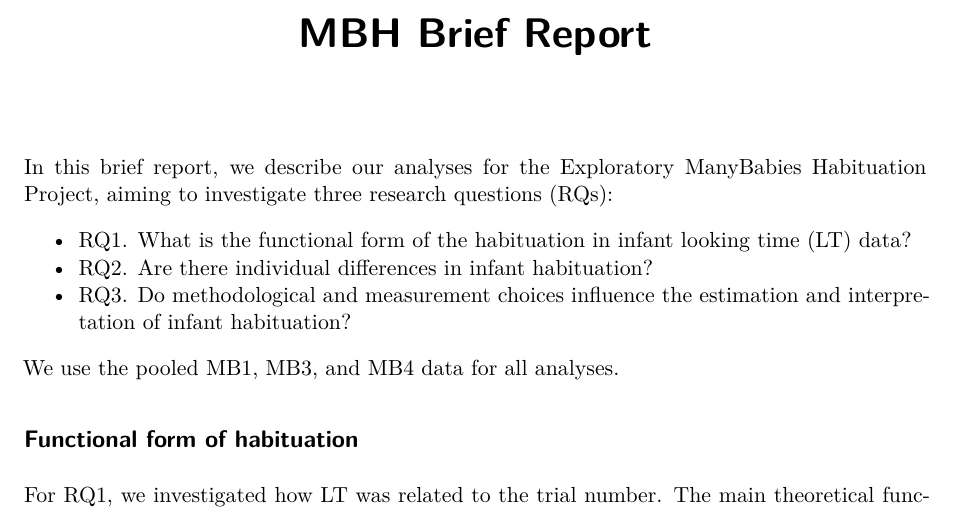
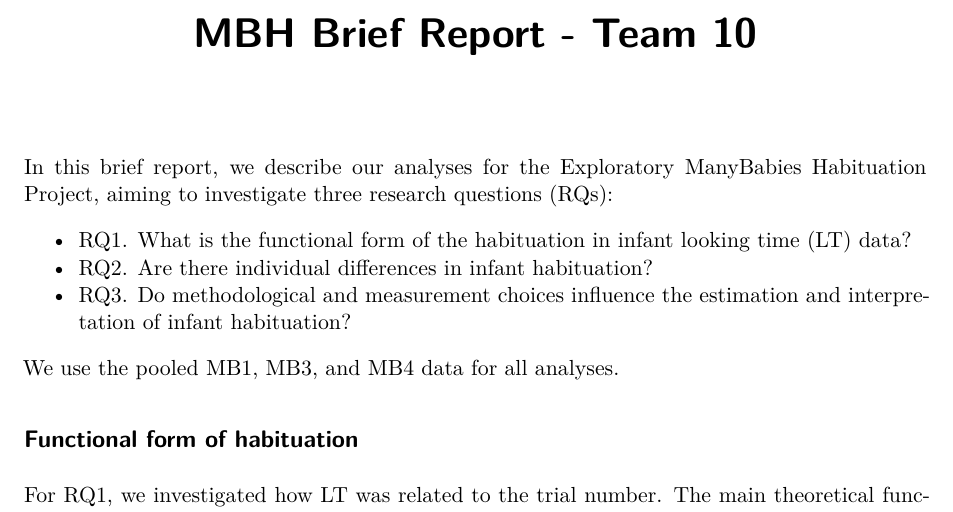
Before and after one commit to unithiyashree/MBH, a Quarto document (mbh_report.qmd): part of page 1 of 4, cut so that both start at the same text. Rendered offline with R 4.5, knitr and Pandoc in place of Quarto, then LaTeX, with nearby package versions; some code elsewhere in the file could not run offline.

```diff
--- a/mbh_report.qmd
+++ b/mbh_report.qmd
@@ -1,5 +1,5 @@
 ---
-title: "MBH Brief Report"
+title: "MBH Brief Report - Team 10"
 format: pdf
 ---
 
```
Also changed, not shown: mbh_report.pdf, mbh_report.qmd (2 more changed lines).
